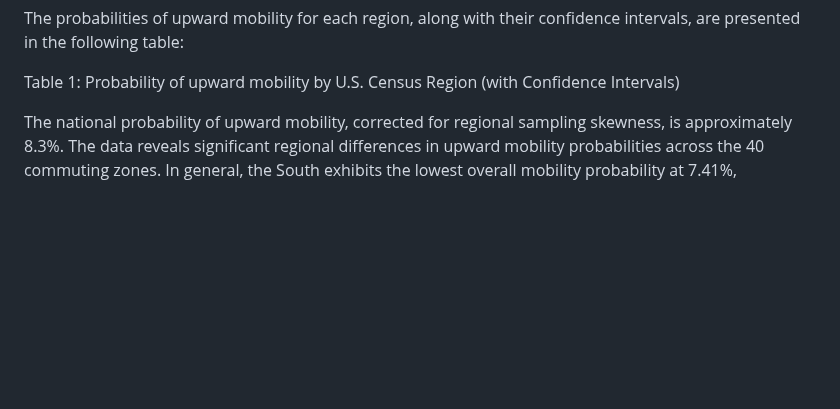
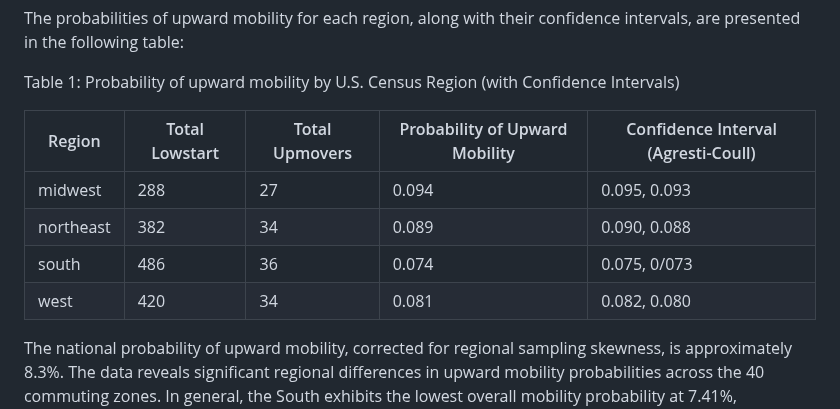
Before and after one commit to eleanorking/2025, a Markdown page: Writing Samples/README.md, the part around the change. Rendered like a GitHub page; blank space fills up the shorter version.

```diff
--- a/Writing Samples/README.md
+++ b/Writing Samples/README.md
@@ -38,8 +38,12 @@ The probabilities of upward mobility for each region, along with their confidenc
 
 Table 1: Probability of upward mobility by U.S. Census Region (with Confidence Intervals)
 
-
-
+| Region  | Total Lowstart   | Total Upmovers   | Probability of Upward Mobility | Confidence Interval (Agresti-Coull)
+|------------|------------|------------|------------|------------|
+| midwest| 288 | 27 | 0.094 | 0.095, 0.093 |
+| northeast| 382 | 34 | 0.089 | 0.090, 0.088 |
+| south | 486 | 36 | 0.074 | 0.075, 0/073 |
+| west | 420 | 34 | 0.081 | 0.082, 0.080 |
 
 The national probability of upward mobility, corrected for regional sampling skewness, is approximately 8.3%.
 The data reveals significant regional differences in upward mobility probabilities across the 40 commuting zones. In general, the South exhibits the lowest overall mobility probability at 7.41%, suggesting that individuals from lower income families in the region have a relatively low chance of achieving higher income levels by age 30. In contrast, the Midwest shows the highest upward mobility probability at 9.38%, indicating that individuals in this region have a higher likelihood of economic success compared to those in other regions. The Northeast and West regions have moderate upward mobility probabilities at 8.9% and 8.1%, respectively.
```
